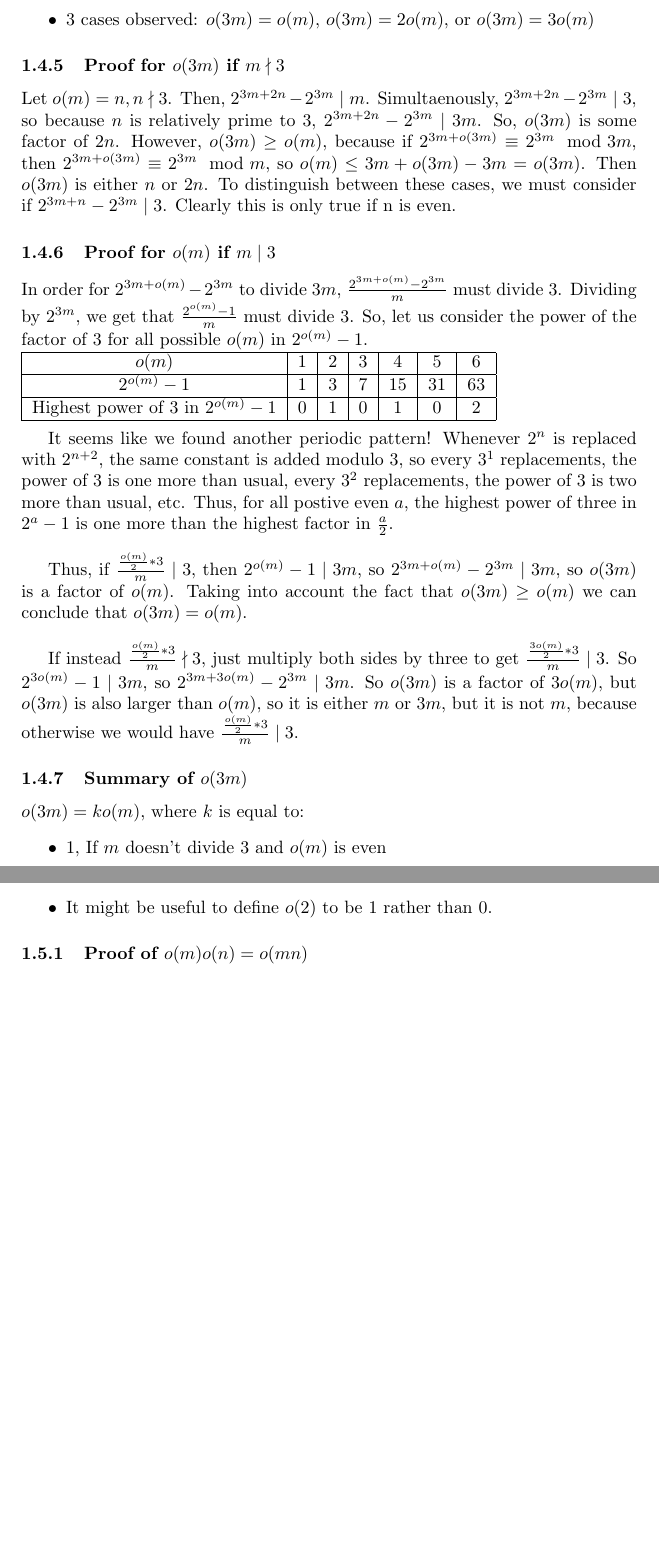
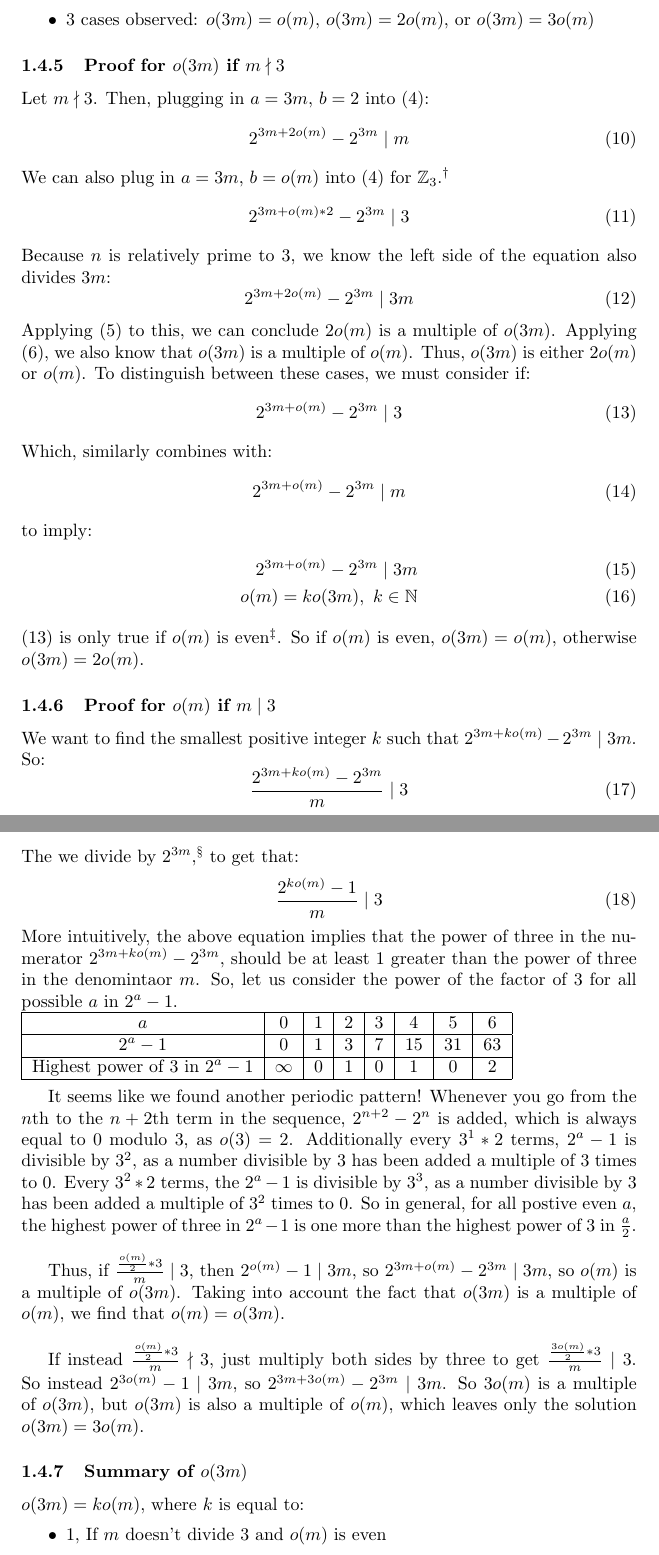
Before and after one commit to benlin-gan/ross-application-2022, a LaTeX document (ross_2022.tex): two parts of pages 5 and 6 of 11 before the commit and two parts of pages 5 and 6 of 12 after it, joined at a grey line, cut so that both start at the same text, the shorter picture padded with empty space. Compiled offline with pdfLaTeX.

Commit message:
refactored o(3m)

```diff
--- a/ross_2022.tex
+++ b/ross_2022.tex
@@ -5,6 +5,7 @@
 \usepackage{amsmath}
 \usepackage{amsfonts, amssymb}
 \DeclareMathOperator{\lcm}{lcm}
+\renewcommand{\thefootnote}{\fnsymbol{footnote}}
 \usepackage{csvsimple}
 \begin{document}
   \maketitle
@@ -98,21 +99,54 @@
   \item 3 cases observed: $o(3m) = o(m)$, $o(3m) = 2o(m)$, or $o(3m) = 3o(m)$
   \end{itemize}
   \subsubsection{Proof for  $o(3m)$ if $m \nmid 3$}
-  Let $o(m) = n, n \nmid 3$. Then, $2^{3m+2n}-2^{3m}\mid m$. Simultaenously, $2^{3m+2n}-2^{3m} \mid 3$, so because $n$ is relatively prime to 3, $2^{3m+2n} - 2^{3m} \mid 3m$. So, $o(3m)$ is some factor of $2n$. However, $o(3m) \geq o(m)$, because if $2^{3m+o(3m)} \equiv 2^{3m} \mod 3m$, then $2^{3m+o(3m)} \equiv 2^{3m} \mod m$, so $o(m) \leq 3m+o(3m) - 3m = o(3m)$. Then $o(3m)$ is either $n$ or $2n$. To distinguish between these cases, we must consider if $2^{3m + n} - 2^{3m} \mid 3$. Clearly this is only true if n is even.
+  Let $m \nmid 3$. Then, plugging in $a = 3m$, $b = 2$ into \eqref{perdef}:
+  \begin{equation}
+    2^{3m+2o(m)}-2^{3m}\mid m
+  \end{equation}
+  We can also plug in $a = 3m$, $b = o(m)$ into \eqref{perdef} for $\mathbb{Z}_3$.\footnote{recall that $o(3) = 2$}
+  \begin{equation}
+    2^{3m+o(m)*2}-2^{3m} \mid 3
+  \end{equation}
+  Because $n$ is relatively prime to 3, we know the left side of the equation also divides $3m$:
+  \begin{equation}
+    2^{3m+2o(m)} - 2^{3m} \mid 3m
+  \end{equation}
+  Applying \eqref{a} to this, we can conclude $2o(m)$ is a multiple of $o(3m)$. Applying \eqref{b}, we also know that $o(3m)$ is a multiple of $o(m)$. Thus, $o(3m)$ is either $2o(m)$ or $o(m)$. To distinguish between these cases, we must consider if:
+  \begin{equation}\label{om}
+    2^{3m + o(m)} - 2^{3m} \mid 3
+  \end{equation}
+  Which, similarly combines with:
+  \begin{equation}
+    2^{3m + o(m)} - 2^{3m} \mid m
+  \end{equation}
+  to imply:
+  \begin{align}
+    2^{3m + o(m)} - 2^{3m} \mid 3m \\
+    o(m) = ko(3m),\  k \in \mathbb{N}
+  \end{align}
+  \eqref{om} is only true if $o(m)$ is even\footnote{it is a solution to \eqref{perdef} where $a = 3m$ and $b = 1$}. So if $o(m)$ is even, $o(3m) = o(m)$, otherwise $o(3m) = 2o(m)$.
   \subsubsection{Proof for $o(m)$ if $m \mid 3$}
-  In order for $2^{3m + o(m)} - 2^{3m}$ to divide $3m$, $\frac{2^{3m + o(m)} - 2^{3m}}{m}$ must divide 3. Dividing by $2^{3m}$, we get that $\frac{2^{o(m)}-1}{m}$ must divide 3. So, let us consider the power of the factor of 3 for all possible $o(m)$ in $2^{o(m)}-1$.\\
-  \begin{tabular} {|c|c|c|c|c|c|c|}
-    \hline $o(m)$                              & 1 & 2 & 3 & 4  &  5 & 6 \\
-    \hline $2^{o(m)}-1$                         & 1 & 3 & 7 & 15 & 31 & 63\\
-    \hline Highest power of 3 in $2^{o(m)}-1$   & 0 & 1 & 0 & 1  & 0  & 2 \\
+  We want to find the smallest positive integer $k$ such that $2^{3m + ko(m)} - 2^{3m} \mid 3m$. So:
+  \begin{equation}
+    \frac{2^{3m + ko(m)} - 2^{3m}}{m} \mid 3
+  \end{equation}
+   The we divide by $2^{3m}$,\footnote{This is allowed, because $2^{3m}$ is relatively prime to 3} to get that:
+  \begin{equation}
+    \frac{2^{ko(m)}-1}{m} \mid 3
+  \end{equation}
+  More intuitively, the above equation implies that the power of three in the numerator $2^{3m + ko(m)}-2^{3m}$, should be at least 1 greater than the power of three in the denomintaor $m$. So, let us consider the power of the factor of 3 for all possible $a$ in $2^a-1$.\\
+  \begin{tabular} {|c|c|c|c|c|c|c|c|}
+    \hline $a$                             & 0 & 1 & 2 & 3 & 4  &  5 & 6 \\
+    \hline $2^a-1$                         & 0 & 1 & 3 & 7 & 15 & 31 & 63\\
+    \hline Highest power of 3 in $2^a-1$   & $\infty$ & 0 & 1 & 0 & 1  & 0  & 2 \\
     \hline
   \end{tabular}\\
 
-  It seems like we found another periodic pattern! Whenever $2^n$ is replaced with $2^{n+2}$, the same constant is added modulo 3, so every $3^1$ replacements, the power of 3 is one more than usual, every $3^2$ replacements, the power of 3 is two more than usual, etc. Thus, for all postive even $a$, the highest power of three in $2^a - 1$ is one more than the highest factor in $\frac{a}{2}$.\\
+  It seems like we found another periodic pattern! Whenever you go from the $n$th to the $n+2$th term in the sequence, $2^{n+2} - 2^n$ is added, which is always equal to 0 modulo 3, as $o(3) = 2$. Additionally every $3^1*2$ terms, $2^a-1$ is divisible by $3^2$, as a number divisible by 3 has been added a multiple of 3 times to 0. Every $3^2*2$ terms, the $2^a-1$ is divisible by $3^3$, as a number divisible by 3 has been added a multiple of $3^2$ times to 0. So in general, for all postive even $a$, the highest power of three in $2^a - 1$ is one more than the highest power of 3 in $\frac{a}{2}$.\\
 
-  Thus, if $\frac{\frac{o(m)}{2} * 3}{m} \mid 3$, then $2^{o(m)}-1 \mid 3m$, so $2^{3m + o(m)}-2^{3m} \mid 3m$, so $o(3m)$ is a factor of $o(m)$. Taking into account the fact that $o(3m) \geq o(m)$ we can conclude that $o(3m) = o(m)$.\\
+  Thus, if $\frac{\frac{o(m)}{2} * 3}{m} \mid 3$, then $2^{o(m)}-1 \mid 3m$, so $2^{3m + o(m)}-2^{3m} \mid 3m$, so $o(m)$ is a multiple of $o(3m)$. Taking into account the fact that $o(3m)$ is a multiple of $o(m)$, we find that $o(m)= o(3m)$.\\
 
-  If instead $\frac{\frac{o(m)}{2} * 3}{m} \nmid 3$, just multiply both sides by three to get $\frac{\frac{3o(m)}{2} * 3}{m} \mid 3$. So $2^{3o(m)} - 1 \mid 3m$, so $2^{3m+3o(m)} - 2^{3m} \mid 3m$. So $o(3m)$ is a factor of $3o(m)$, but $o(3m)$ is also larger than $o(m)$, so it is either $m$ or $3m$, but it is not $m$, because otherwise we would have $\frac{\frac{o(m)}{2} * 3}{m} \mid 3$.
+  If instead $\frac{\frac{o(m)}{2} * 3}{m} \nmid 3$, just multiply both sides by three to get $\frac{\frac{3o(m)}{2} * 3}{m} \mid 3$. So instead $2^{3o(m)} - 1 \mid 3m$, so $2^{3m+3o(m)} - 2^{3m} \mid 3m$. So $3o(m)$ is a multiple of $o(3m)$, but $o(3m)$ is also a multiple of $o(m)$, which leaves only the solution $o(3m) = 3o(m)$.
   \subsubsection{Summary of $o(3m)$}
   $o(3m) = ko(m)$, where $k$ is equal to:
   \begin{itemize}
@@ -126,7 +160,6 @@
   \begin{itemize}
   \item I conjecture that $o(m)o(n) = o(mn)$
   \item if $\gcd(m, n) = 1$?
-  \item It might be useful to define $o(2)$ to be 1 rather than 0.
   \end{itemize}
   \subsubsection{Proof of $o(m)o(n) = o(mn)$}
   Given that $2^m \equiv 2^{2m} \mod m$ and $2^n \equiv 2^{2n} \mod n$. Suppose also that $\exists k, l \in \mathbb{N}$ such that $2^k \equiv 0 \mod n$ and $2^l \equiv 0 \mod m$ then multiplying, we have:
```
Also changed, not shown: ross_2022.tex (8 more changed lines).
